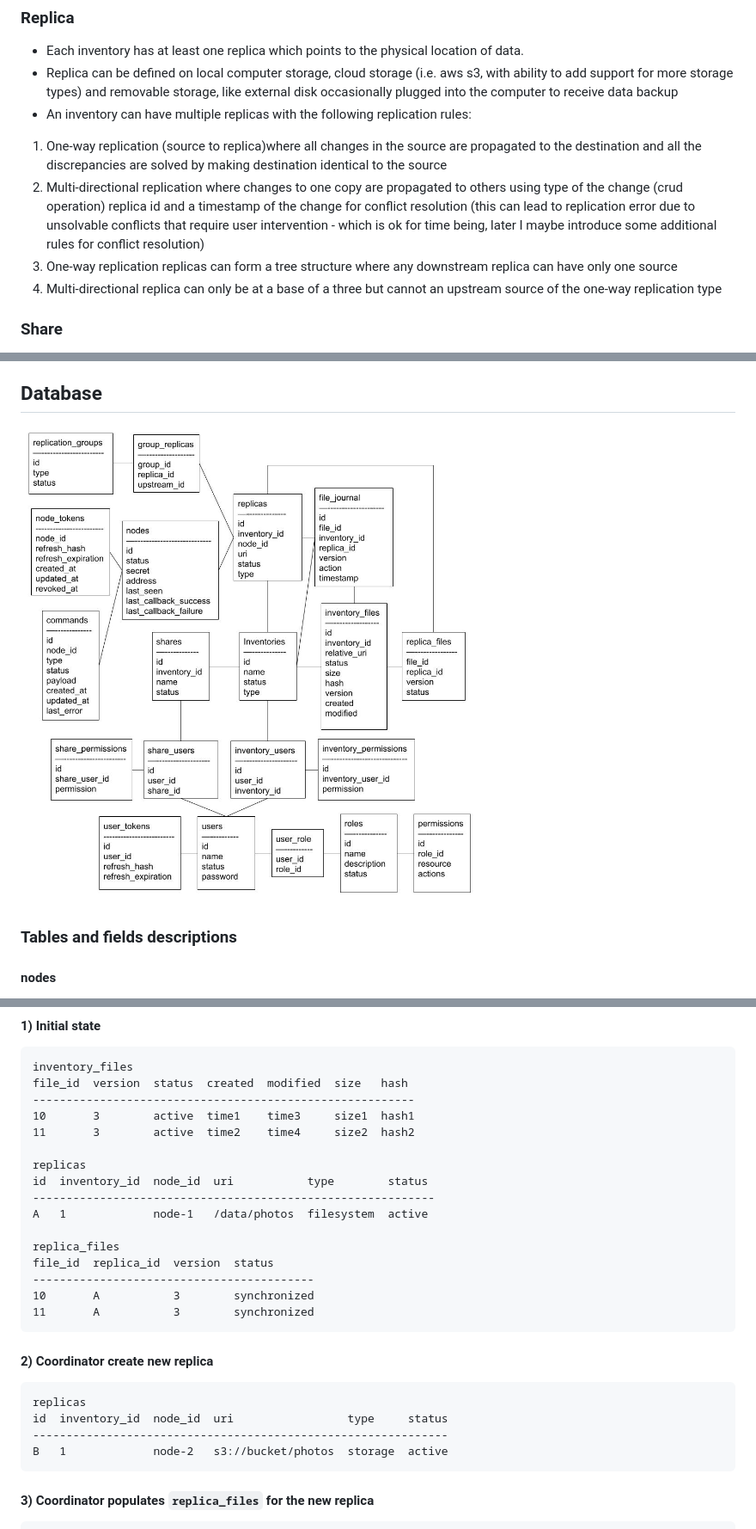
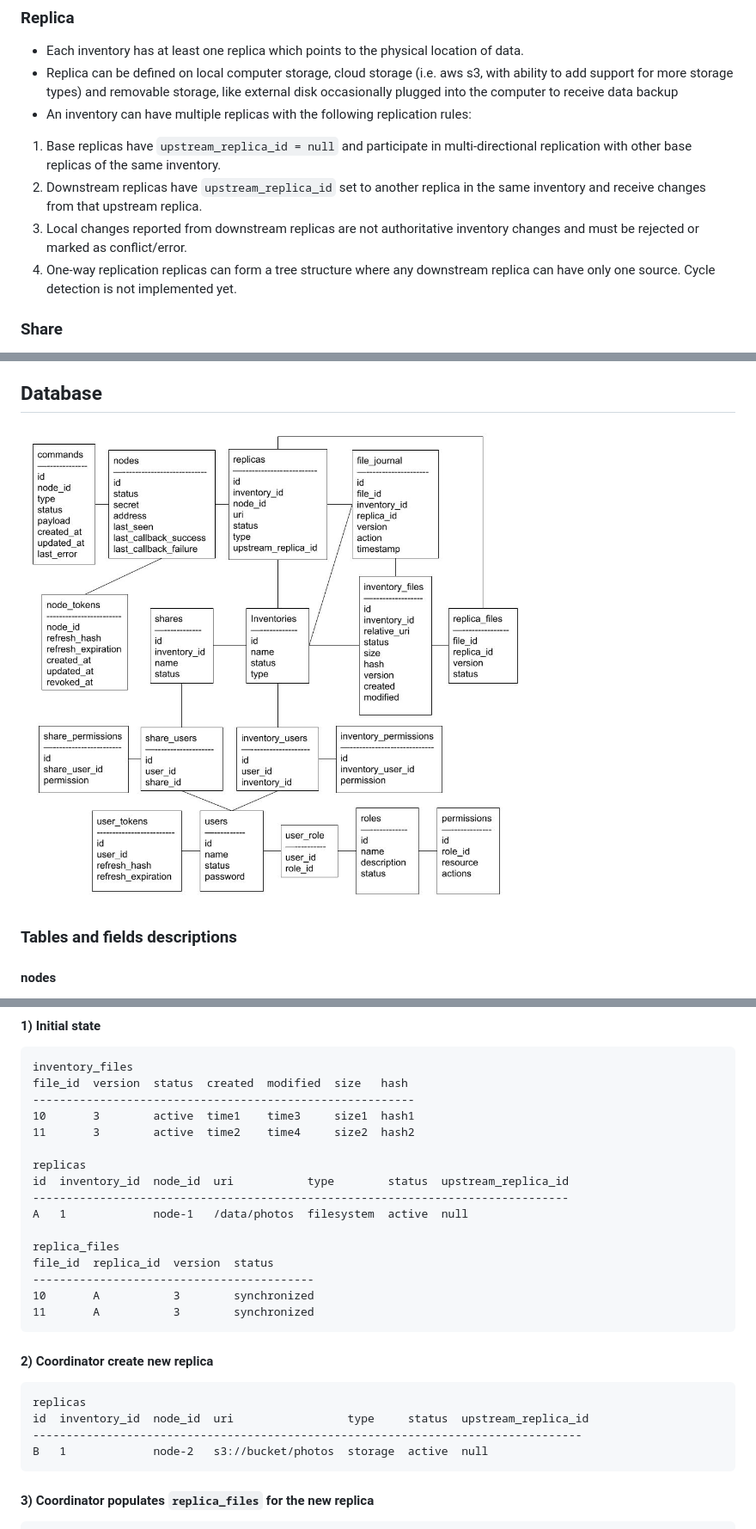
Before and after one commit to markojov78/replica, a Markdown page: docs/application.md, 3 parts joined by grey strips. Shown at 86% size. Rendered like a GitHub page; pictures changed too: docs/database.jpg.

````diff
--- a/docs/application.md
+++ b/docs/application.md
@@ -20,10 +20,10 @@ These are the main functionalities that the service offers:
 * Each inventory has at least one replica which points to the physical location of data.
 * Replica can be defined on local computer storage, cloud storage (i.e. aws s3, with ability to add support for more storage types) and removable storage, like external disk occasionally plugged into the computer to receive data backup
 * An inventory can have multiple replicas with the following replication rules:
-1. One-way replication (source to replica)where all changes in the source are propagated to the destination and all the discrepancies are solved by making destination identical to the source
-2. Multi-directional replication where changes to one copy are propagated to others using type of the change (crud operation) replica id and a timestamp of the change for conflict resolution (this can lead to replication error due to unsolvable conflicts that require user intervention - which is ok for time being, later I maybe introduce some additional rules for conflict resolution)
-3. One-way replication replicas can form a tree structure where any downstream replica can have only one source
-4. Multi-directional replica can only be at a base of a three but cannot an upstream source of the one-way replication type
+1. Base replicas have `upstream_replica_id = null` and participate in multi-directional replication with other base replicas of the same inventory.
+2. Downstream replicas have `upstream_replica_id` set to another replica in the same inventory and receive changes from that upstream replica.
+3. Local changes reported from downstream replicas are not authoritative inventory changes and must be rejected or marked as conflict/error.
+4. One-way replication replicas can form a tree structure where any downstream replica can have only one source. Cycle detection is not implemented yet.
 
 ### Share
 * It's an inventory accessible through the web interface, depending on ownership and permissions and replication rules, end user can use a share to perform CRUD operation on the files accessible through the share
@@ -367,9 +361,9 @@ file_id  version  status  created  modified  size   hash
 11       3        active  time2    time4     size2  hash2
 
 replicas
-id  inventory_id  node_id  uri           type        status
-------------------------------------------------------------
-A   1             node-1   /data/photos  filesystem  active
+id  inventory_id  node_id  uri           type        status  upstream_replica_id
+--------------------------------------------------------------------------------
+A   1             node-1   /data/photos  filesystem  active  null
 
 replica_files
 file_id  replica_id  version  status
@@ -380,9 +374,9 @@ file_id  replica_id  version  status
 #### 2) Coordinator create new replica
 ```
 replicas
-id  inventory_id  node_id  uri                 type     status
---------------------------------------------------------------
-B   1             node-2   s3://bucket/photos  storage  active
+id  inventory_id  node_id  uri                 type     status  upstream_replica_id
+----------------------------------------------------------------------------------
+B   1             node-2   s3://bucket/photos  storage  active  null
 ```
 #### 3) Coordinator populates `replica_files` for the new replica
 ```
````
Also changed, not shown: other parts of docs/application.md (+8 -14 lines), docs/api.md (+13 -2 lines), 9 other files.
